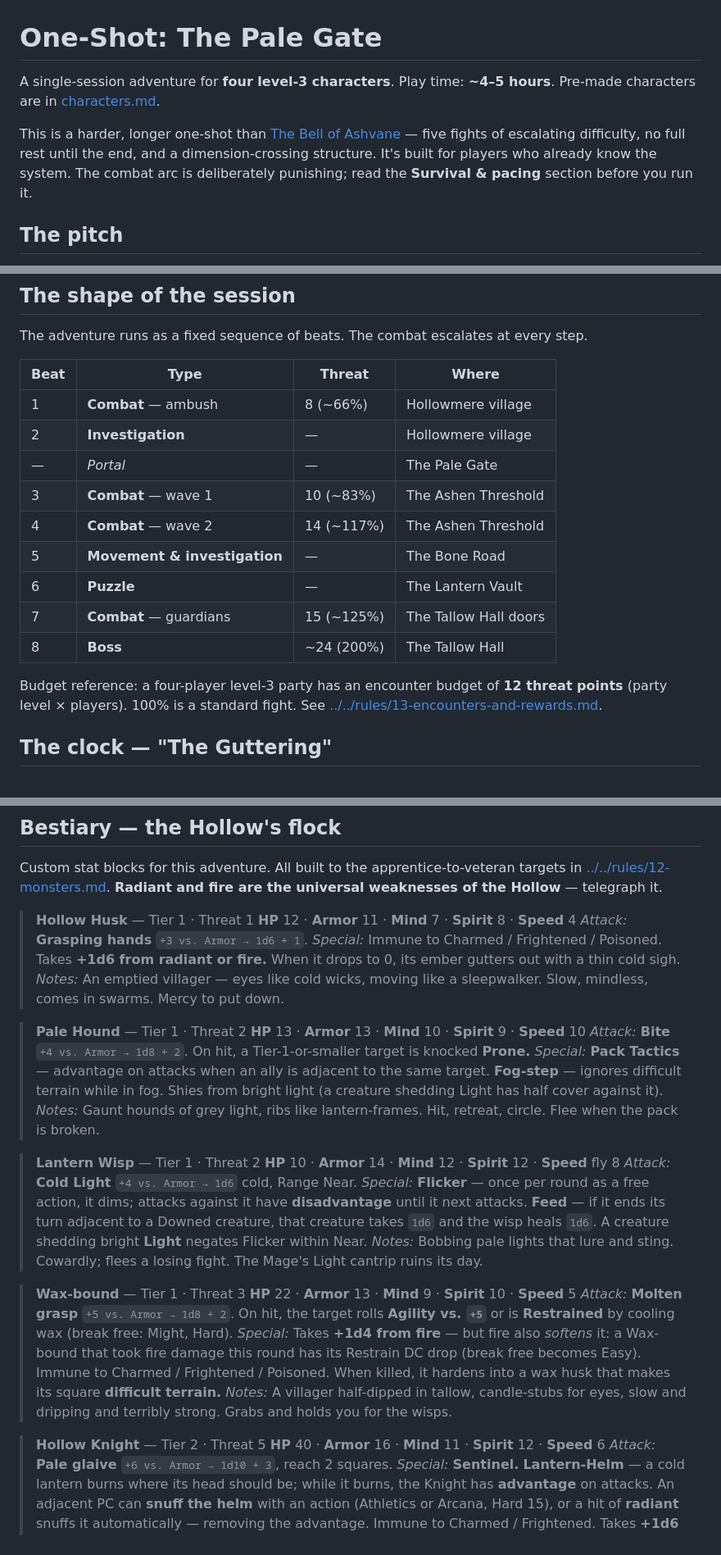
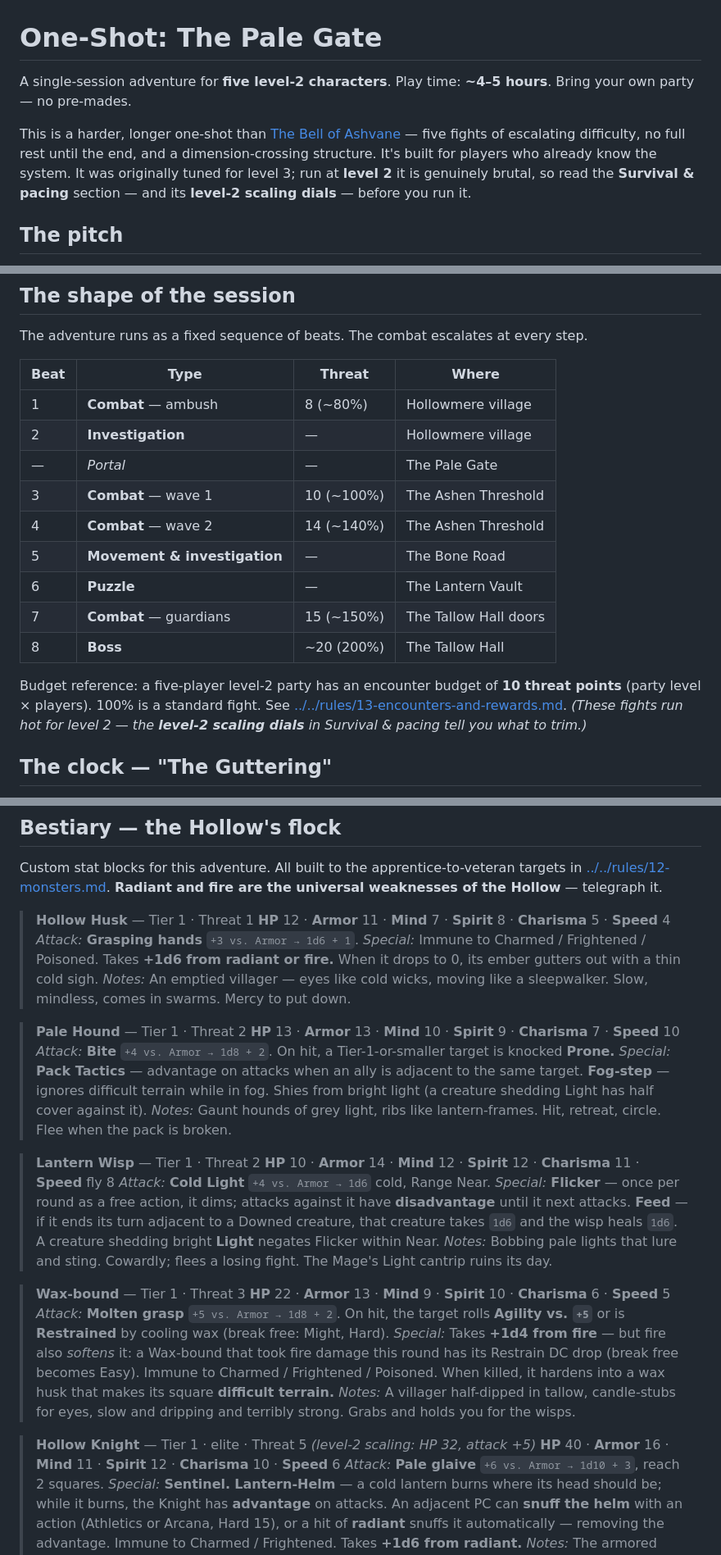
Before and after one commit to nabeelDanish/dnd, a Markdown page: adventures/the-pale-gate/adventure.md, 3 parts joined by grey strips. Shown at 82% size. GitHub-like rendering.

Commit message:
Add "The Pale Gate" adventure details: update character requirements, enhance combat mechanics, and remove pre-made characters.

```diff
--- a/adventures/the-pale-gate/adventure.md
+++ b/adventures/the-pale-gate/adventure.md
@@ -1,8 +1,8 @@
 # One-Shot: The Pale Gate
 
-A single-session adventure for **four level-3 characters**. Play time: **~4–5 hours**. Pre-made characters are in [characters.md](characters.md).
+A single-session adventure for **five level-2 characters**. Play time: **~4–5 hours**. Bring your own party — no pre-mades.
 
-This is a harder, longer one-shot than [The Bell of Ashvane](../the-bell-of-ashvane/adventure.md) — five fights of escalating difficulty, no full rest until the end, and a dimension-crossing structure. It's built for players who already know the system. The combat arc is deliberately punishing; read the **Survival & pacing** section before you run it.
+This is a harder, longer one-shot than [The Bell of Ashvane](../the-bell-of-ashvane/adventure.md) — five fights of escalating difficulty, no full rest until the end, and a dimension-crossing structure. It's built for players who already know the system. It was originally tuned for level 3; run at **level 2** it is genuinely brutal, so read the **Survival & pacing** section — and its **level-2 scaling dials** — before you run it.
 
 ## The pitch
 
@@ -28,17 +28,17 @@ The adventure runs as a fixed sequence of beats. The combat escalates at every s
 
 | Beat | Type | Threat | Where |
 |---|---|---|---|
-| 1 | **Combat** — ambush | 8 (~66%) | Hollowmere village |
+| 1 | **Combat** — ambush | 8 (~80%) | Hollowmere village |
 | 2 | **Investigation** | — | Hollowmere village |
 | — | *Portal* | — | The Pale Gate |
-| 3 | **Combat** — wave 1 | 10 (~83%) | The Ashen Threshold |
-| 4 | **Combat** — wave 2 | 14 (~117%) | The Ashen Threshold |
+| 3 | **Combat** — wave 1 | 10 (~100%) | The Ashen Threshold |
+| 4 | **Combat** — wave 2 | 14 (~140%) | The Ashen Threshold |
 | 5 | **Movement & investigation** | — | The Bone Road |
 | 6 | **Puzzle** | — | The Lantern Vault |
-| 7 | **Combat** — guardians | 15 (~125%) | The Tallow Hall doors |
-| 8 | **Boss** | ~24 (200%) | The Tallow Hall |
+| 7 | **Combat** — guardians | 15 (~150%) | The Tallow Hall doors |
+| 8 | **Boss** | ~20 (200%) | The Tallow Hall |
 
-Budget reference: a four-player level-3 party has an encounter budget of **12 threat points** (party level × players). 100% is a standard fight. See [../../rules/13-encounters-and-rewards.md](../../rules/13-encounters-and-rewards.md).
+Budget reference: a five-player level-2 party has an encounter budget of **10 threat points** (party level × players). 100% is a standard fight. See [../../rules/13-encounters-and-rewards.md](../../rules/13-encounters-and-rewards.md). *(These fights run hot for level 2 — the **level-2 scaling dials** in Survival & pacing tell you what to trim.)*
 
 ## The clock — "The Guttering"
 
@@ -402,31 +410,31 @@ If the party puts out the Great Lantern and ends the Shepherd:
 Custom stat blocks for this adventure. All built to the apprentice-to-veteran targets in [../../rules/12-monsters.md](../../rules/12-monsters.md). **Radiant and fire are the universal weaknesses of the Hollow** — telegraph it.
 
 > **Hollow Husk** — Tier 1 · Threat 1
-> **HP** 12 · **Armor** 11 · **Mind** 7 · **Spirit** 8 · **Speed** 4
+> **HP** 12 · **Armor** 11 · **Mind** 7 · **Spirit** 8 · **Charisma** 5 · **Speed** 4
 > *Attack:* **Grasping hands** `+3 vs. Armor → 1d6 + 1`.
 > *Special:* Immune to Charmed / Frightened / Poisoned. Takes **+1d6 from radiant or fire.** When it drops to 0, its ember gutters out with a thin cold sigh.
 > *Notes:* An emptied villager — eyes like cold wicks, moving like a sleepwalker. Slow, mindless, comes in swarms. Mercy to put down.
 
 > **Pale Hound** — Tier 1 · Threat 2
-> **HP** 13 · **Armor** 13 · **Mind** 10 · **Spirit** 9 · **Speed** 10
+> **HP** 13 · **Armor** 13 · **Mind** 10 · **Spirit** 9 · **Charisma** 7 · **Speed** 10
 > *Attack:* **Bite** `+4 vs. Armor → 1d8 + 2`. On hit, a Tier-1-or-smaller target is knocked **Prone.**
 > *Special:* **Pack Tactics** — advantage on attacks when an ally is adjacent to the same target. **Fog-step** — ignores difficult terrain while in fog. Shies from bright light (a creature shedding Light has half cover against it).
 > *Notes:* Gaunt hounds of grey light, ribs like lantern-frames. Hit, retreat, circle. Flee when the pack is broken.
 
 > **Lantern Wisp** — Tier 1 · Threat 2
-> **HP** 10 · **Armor** 14 · **Mind** 12 · **Spirit** 12 · **Speed** fly 8
+> **HP** 10 · **Armor** 14 · **Mind** 12 · **Spirit** 12 · **Charisma** 11 · **Speed** fly 8
 > *Attack:* **Cold Light** `+4 vs. Armor → 1d6` cold, Range Near.
 > *Special:* **Flicker** — once per round as a free action, it dims; attacks against it have **disadvantage** until it next attacks. **Feed** — if it ends its turn adjacent to a Downed creature, that creature takes `1d6` and the wisp heals `1d6`. A creature shedding bright **Light** negates Flicker within Near.
 > *Notes:* Bobbing pale lights that lure and sting. Cowardly; flees a losing fight. The Mage's Light cantrip ruins its day.
 
 > **Wax-bound** — Tier 1 · Threat 3
-> **HP** 22 · **Armor** 13 · **Mind** 9 · **Spirit** 10 · **Speed** 5
+> **HP** 22 · **Armor** 13 · **Mind** 9 · **Spirit** 10 · **Charisma** 6 · **Speed** 5
 > *Attack:* **Molten grasp** `+5 vs. Armor → 1d8 + 2`. On hit, the target rolls **Agility vs. `+5`** or is **Restrained** by cooling wax (break free: Might, Hard).
 > *Special:* Takes **+1d4 from fire** — but fire also *softens* it: a Wax-bound that took fire damage this round has its Restrain DC drop (break free becomes Easy). Immune to Charmed / Frightened / Poisoned. When killed, it hardens into a wax husk that makes its square **difficult terrain.**
 > *Notes:* A villager half-dipped in tallow, candle-stubs for eyes, slow and dripping and terribly strong. Grabs and holds you for the wisps.
 
-> **Hollow Knight** — Tier 2 · Threat 5
-> **HP** 40 · **Armor** 16 · **Mind** 11 · **Spirit** 12 · **Speed** 6
+> **Hollow Knight** — Tier 1 · elite · Threat 5  *(level-2 scaling: HP 32, attack +5)*
+> **HP** 40 · **Armor** 16 · **Mind** 11 · **Spirit** 12 · **Charisma** 10 · **Speed** 6
 > *Attack:* **Pale glaive** `+6 vs. Armor → 1d10 + 3`, reach 2 squares.
 > *Special:* **Sentinel.** **Lantern-Helm** — a cold lantern burns where its head should be; while it burns, the Knight has **advantage** on attacks. An adjacent PC can **snuff the helm** with an action (Athletics or Arcana, Hard 15), or a hit of **radiant** snuffs it automatically — removing the advantage. Immune to Charmed / Frightened. Takes **+1d6 from radiant.**
 > *Notes:* The armored remains of past would-be rescuers who came through the gate and lost. Disciplined, silent, holds the line. They guard; they do not pursue.
```
Also changed, not shown: other parts of adventures/the-pale-gate/adventure.md (+20 -12 lines), adventures/the-pale-gate/characters.md (deleted, +0 -285 lines), 1 other file.
